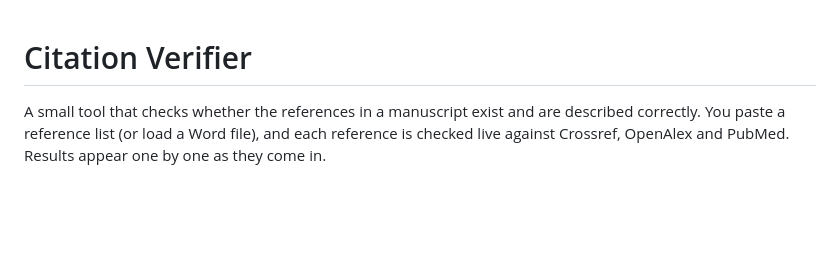
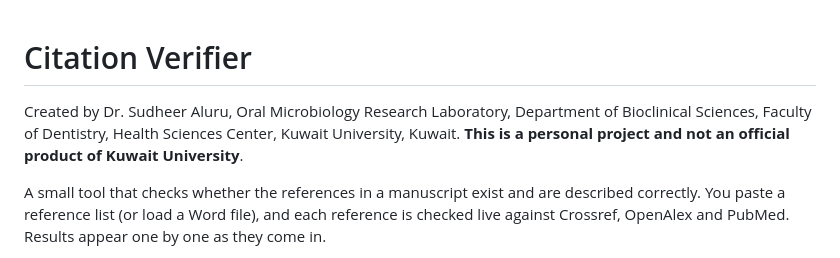
Before and after one commit to rksudheer/Citation-Verifier, a Markdown page: README.md, the part around the change. GitHub-like rendering; blank space fills up the shorter version.

Commit message:
Add project creator information to README
Added project attribution and clarification about its status.

```diff
--- a/README.md
+++ b/README.md
@@ -1,4 +1,5 @@
 # Citation Verifier
+Created by Dr. Sudheer Aluru, Oral Microbiology Research Laboratory, Department of Bioclinical Sciences, Faculty of Dentistry, Health Sciences Center, Kuwait University, Kuwait. **This is a personal project and not an official product of Kuwait University**.
 
 A small tool that checks whether the references in a manuscript exist and are described correctly. You paste a reference list (or load a Word file), and each reference is checked live against Crossref, OpenAlex and PubMed. Results appear one by one as they come in.
 
```
